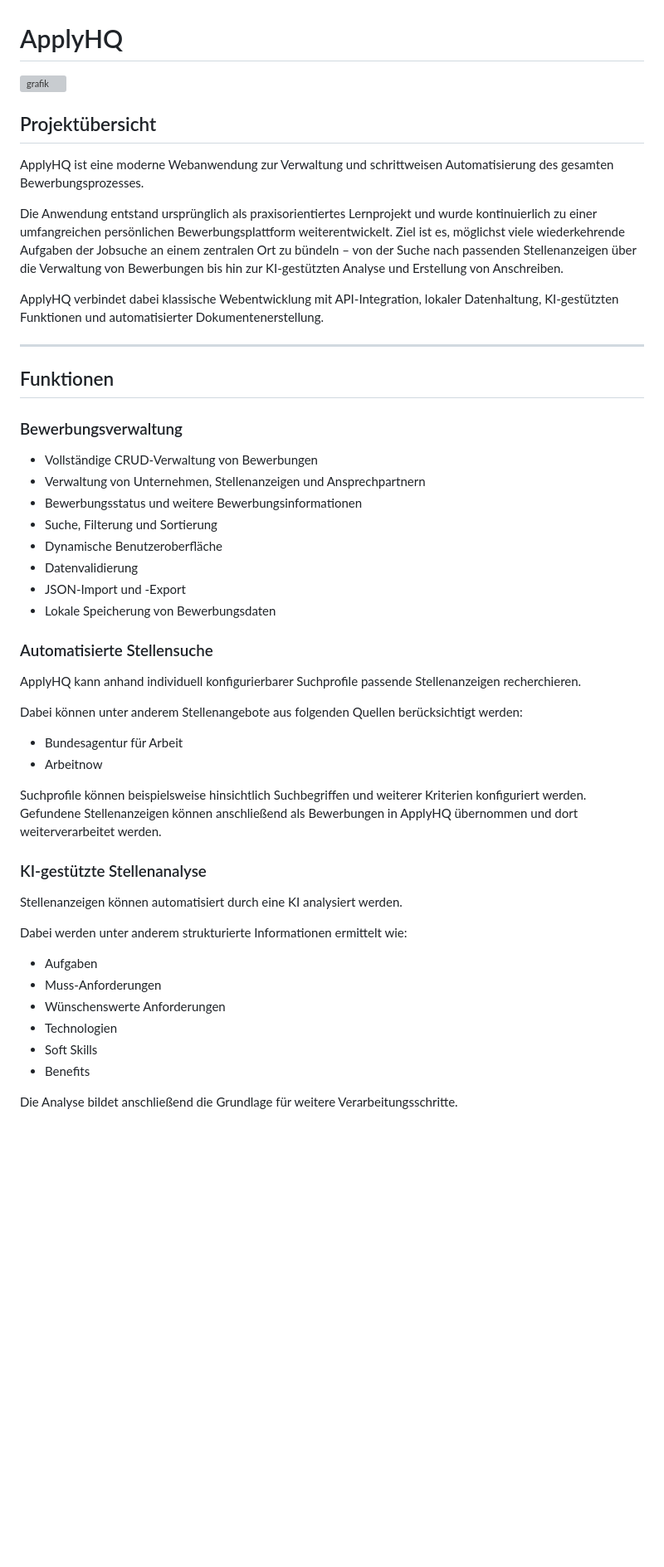
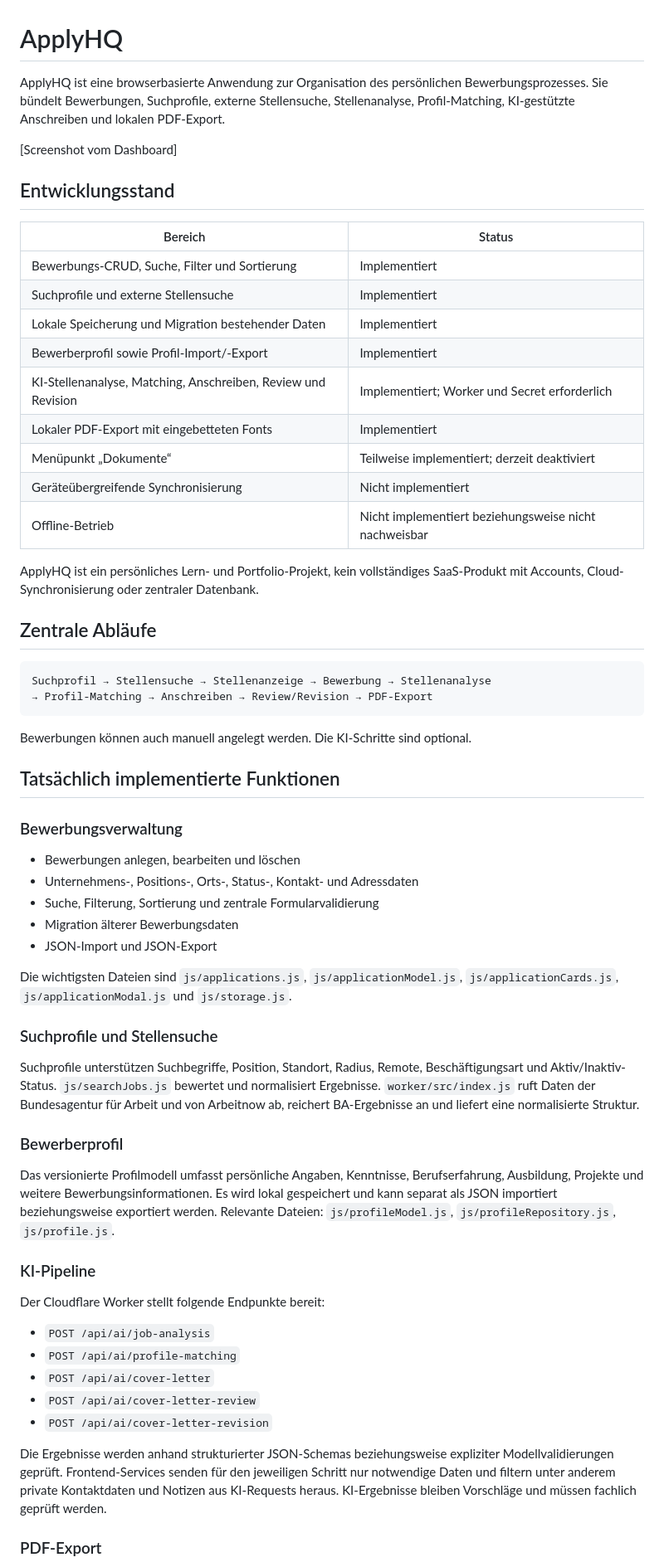
Before and after one commit to AudioSonic/ApplyHQ, a Markdown page: README.md, the part around one of its changes. Shown at 83% size. Rendered like a GitHub page; blank space fills up the shorter version; grey boxes are pictures that could not be loaded.

Commit message:
Aktualisierung der README Datei

````diff
--- a/README.md
+++ b/README.md
@@ -1,54 +1,65 @@
 # ApplyHQ
 
-<img width="1895" height="929" alt="grafik" src="https://github.com/user-attachments/assets/8d21b32d-aa32-4dbe-97dc-75013b2ec0ba" />
+ApplyHQ ist eine browserbasierte Anwendung zur Organisation des persönlichen Bewerbungsprozesses. Sie bündelt Bewerbungen, Suchprofile, externe Stellensuche, Stellenanalyse, Profil-Matching, KI-gestützte Anschreiben und lokalen PDF-Export.
 
+[Screenshot vom Dashboard]
 
-## Projektübersicht
+## Entwicklungsstand
 
-ApplyHQ ist eine moderne Webanwendung zur Verwaltung und schrittweisen Automatisierung des gesamten Bewerbungsprozesses.
+| Bereich | Status |
+| --- | --- |
+| Bewerbungs-CRUD, Suche, Filter und Sortierung | Implementiert |
+| Suchprofile und externe Stellensuche | Implementiert |
+| Lokale Speicherung und Migration bestehender Daten | Implementiert |
+| Bewerberprofil sowie Profil-Import/-Export | Implementiert |
+| KI-Stellenanalyse, Matching, Anschreiben, Review und Revision | Implementiert; Worker und Secret erforderlich |
+| Lokaler PDF-Export mit eingebetteten Fonts | Implementiert |
+| Menüpunkt „Dokumente“ | Teilweise implementiert; derzeit deaktiviert |
+| Geräteübergreifende Synchronisierung | Nicht implementiert |
+| Offline-Betrieb | Nicht implementiert beziehungsweise nicht nachweisbar |
 
-Die Anwendung entstand ursprünglich als praxisorientiertes Lernprojekt und wurde kontinuierlich zu einer umfangreichen persönlichen Bewerbungsplattform weiterentwickelt. Ziel ist es, möglichst viele wiederkehrende Aufgaben der Jobsuche an einem zentralen Ort zu bündeln – von der Suche nach passenden Stellenanzeigen über die Verwaltung von Bewerbungen bis hin zur KI-gestützten Analyse und Erstellung von Anschreiben.
+ApplyHQ ist ein persönliches Lern- und Portfolio-Projekt, kein vollständiges SaaS-Produkt mit Accounts, Cloud-Synchronisierung oder zentraler Datenbank.
 
-ApplyHQ verbindet dabei klassische Webentwicklung mit API-Integration, lokaler Datenhaltung, KI-gestützten Funktionen und automatisierter Dokumentenerstellung.
+## Zentrale Abläufe
 
----
+```text
+Suchprofil → Stellensuche → Stellenanzeige → Bewerbung → Stellenanalyse
+→ Profil-Matching → Anschreiben → Review/Revision → PDF-Export
+```
 
-## Funktionen
+Bewerbungen können auch manuell angelegt werden. Die KI-Schritte sind optional.
+
+## Tatsächlich implementierte Funktionen
 
 ### Bewerbungsverwaltung
 
-- Vollständige CRUD-Verwaltung von Bewerbungen
-- Verwaltung von Unternehmen, Stellenanzeigen und Ansprechpartnern
-- Bewerbungsstatus und weitere Bewerbungsinformationen
-- Suche, Filterung und Sortierung
-- Dynamische Benutzeroberfläche
-- Datenvalidierung
-- JSON-Import und -Export
-- Lokale Speicherung von Bewerbungsdaten
+- Bewerbungen anlegen, bearbeiten und löschen
+- Unternehmens-, Positions-, Orts-, Status-, Kontakt- und Adressdaten
+- Suche, Filterung, Sortierung und zentrale Formularvalidierung
+- Migration älterer Bewerbungsdaten
+- JSON-Import und JSON-Export
 
-### Automatisierte Stellensuche
+Die wichtigsten Dateien sind `js/applications.js`, `js/applicationModel.js`, `js/applicationCards.js`, `js/applicationModal.js` und `js/storage.js`.
 
-ApplyHQ kann anhand individuell konfigurierbarer Suchprofile passende Stellenanzeigen recherchieren.
+### Suchprofile und Stellensuche
 
-Dabei können unter anderem Stellenangebote aus folgenden Quellen berücksichtigt werden:
+Suchprofile unterstützen Suchbegriffe, Position, Standort, Radius, Remote, Beschäftigungsart und Aktiv/Inaktiv-Status. `js/searchJobs.js` bewertet und normalisiert Ergebnisse. `worker/src/index.js` ruft Daten der Bundesagentur für Arbeit und von Arbeitnow ab, reichert BA-Ergebnisse an und liefert eine normalisierte Struktur.
 
-- Bundesagentur für Arbeit
-- Arbeitnow
+### Bewerberprofil
 
-Suchprofile können beispielsweise hinsichtlich Suchbegriffen und weiterer Kriterien konfiguriert werden. Gefundene Stellenanzeigen können anschließend als Bewerbungen in ApplyHQ übernommen und dort weiterverarbeitet werden.
+Das versionierte Profilmodell umfasst persönliche Angaben, Kenntnisse, Berufserfahrung, Ausbildung, Projekte und weitere Bewerbungsinformationen. Es wird lokal gespeichert und kann separat als JSON importiert beziehungsweise exportiert werden. Relevante Dateien: `js/profileModel.js`, `js/profileRepository.js`, `js/profile.js`.
 
-### KI-gestützte Stellenanalyse
+### KI-Pipeline
 
-Stellenanzeigen können automatisiert durch eine KI analysiert werden.
+Der Cloudflare Worker stellt folgende Endpunkte bereit:
 
-Dabei werden unter anderem strukturierte Informationen ermittelt wie:
+- `POST /api/ai/job-analysis`
+- `POST /api/ai/profile-matching`
+- `POST /api/ai/cover-letter`
+- `POST /api/ai/cover-letter-review`
+- `POST /api/ai/cover-letter-revision`
 
-- Aufgaben
-- Muss-Anforderungen
-- Wünschenswerte Anforderungen
-- Technologien
-- Soft Skills
-- Benefits
+Die Ergebnisse werden anhand strukturierter JSON-Schemas beziehungsweise expliziter Modellvalidierungen geprüft. Frontend-Services senden für den jeweiligen Schritt nur notwendige Daten und filtern unter anderem private Kontaktdaten und Notizen aus KI-Requests heraus. KI-Ergebnisse bleiben Vorschläge und müssen fachlich geprüft werden.
 
-Die Analyse bildet anschließend die Grundlage für weitere Verarbeitungsschritte.
+### PDF-Export
 
````
Also changed, not shown: other parts of README.md (+108 -124 lines), docs/phase-1-architecture.md (deleted, +0 -154 lines).
